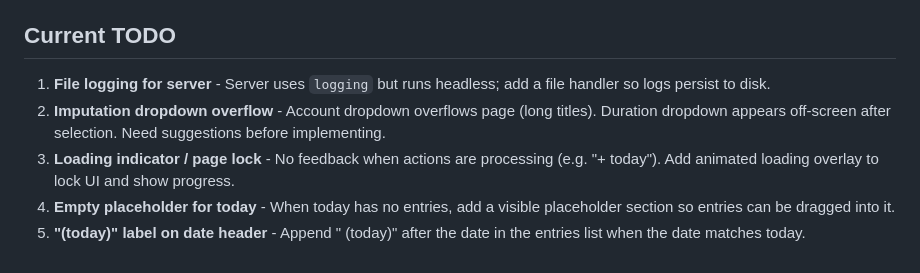
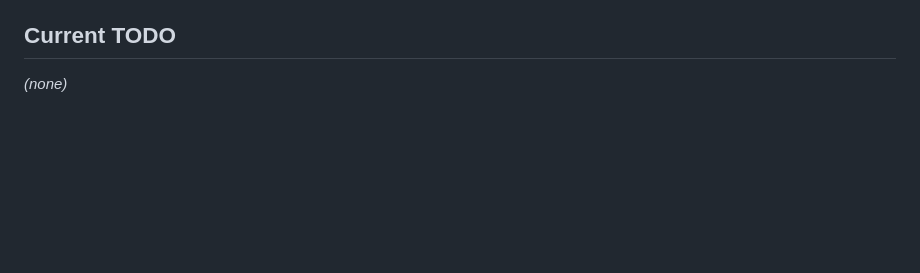
Before and after one commit to vincent-rg/quokka, a Markdown page: CLAUDE.md, the part around the change. Rendered like a GitHub page; blank space fills up the shorter version.

Commit message:
Clear completed TODO items from CLAUDE.md
Co-Authored-By: Claude Opus 4.6 <noreply@anthropic.com>

```diff
--- a/CLAUDE.md
+++ b/CLAUDE.md
@@ -70,8 +70,4 @@ All in `db.py:init_db()` - incremental `ALTER TABLE` / `CREATE TABLE IF NOT EXIS
 
 ## Current TODO
 
-1. **File logging for server** - Server uses `logging` but runs headless; add a file handler so logs persist to disk.
-2. **Imputation dropdown overflow** - Account dropdown overflows page (long titles). Duration dropdown appears off-screen after selection. Need suggestions before implementing.
-3. **Loading indicator / page lock** - No feedback when actions are processing (e.g. "+ today"). Add animated loading overlay to lock UI and show progress.
-4. **Empty placeholder for today** - When today has no entries, add a visible placeholder section so entries can be dragged into it.
-5. **"(today)" label on date header** - Append " (today)" after the date in the entries list when the date matches today.
+_(none)_
```
